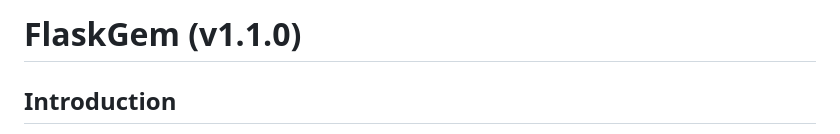
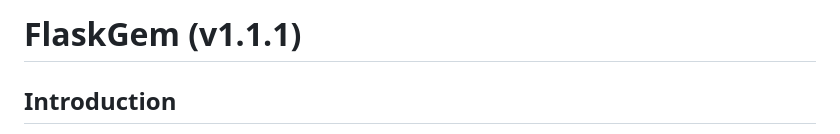
Before and after one commit to Mainakcris7/flask-gem, a Markdown page: README.md, the part around the change. Rendered like a GitHub page.

```diff
--- a/README.md
+++ b/README.md
@@ -1,4 +1,4 @@
-# FlaskGem (v1.1.0)
+# FlaskGem (v1.1.1)
 
 ## Introduction
 
```
